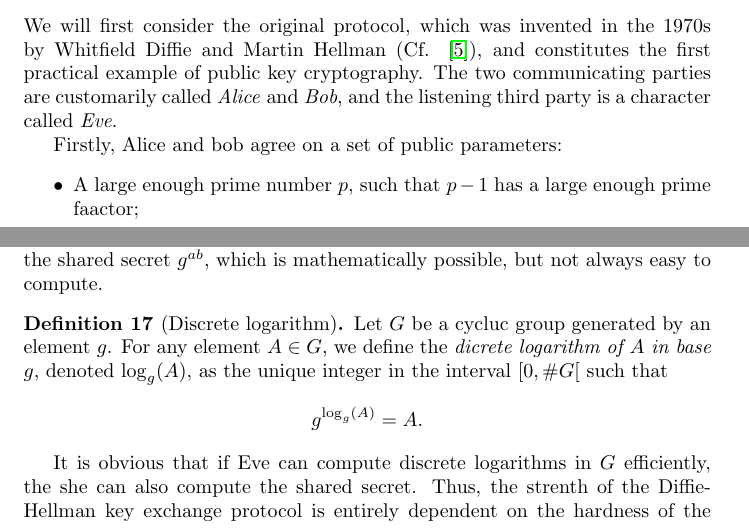
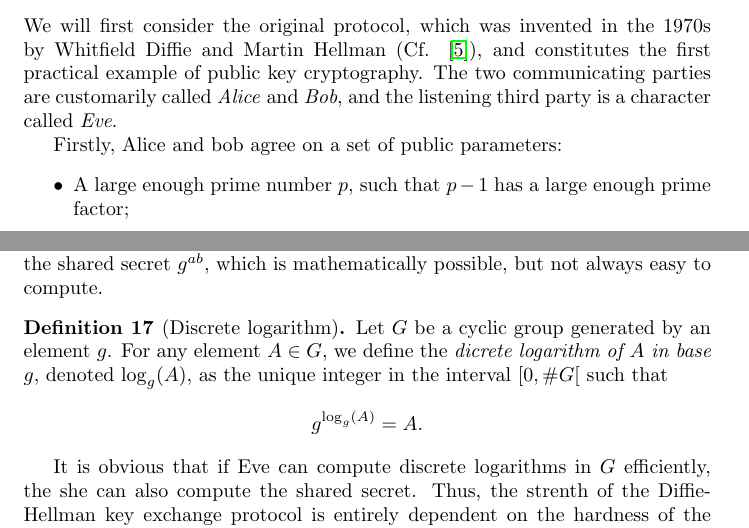
Before and after one commit to polzaku/Supersingular-Isogenies-Diffie-Hellman, a LaTeX document (Supersingular Isogeny Diffie Hellman.tex): two parts of pages 10 and 11 of 20, joined at a grey line, cut so that both start at the same text. Compiled offline with pdfLaTeX.

Commit message:
minor fix

```diff
--- a/Supersingular Isogeny Diffie Hellman.tex
+++ b/Supersingular Isogeny Diffie Hellman.tex
@@ -477,7 +477,7 @@ We will first consider the original protocol, which was invented in the 1970s by
 
 Firstly, Alice and bob agree on a set of public parameters:
 	\begin{itemize}
-		\item A large enough prime number $p$, such that $p - 1$ has a large enough prime faactor;
+		\item A large enough prime number $p$, such that $p - 1$ has a large enough prime factor;
 
 		\item A multiplicative generator $g \in \mathbb{Z}/p\mathbb{Z}$.
 
@@ -497,7 +497,7 @@ Then, Alice and Bob perform the following steps:
 The protocol can be generalized by replacing the multiplicative group $(\mathbb{Z}/p\mathbb{Z})^{\ast}$ with anny other cyclic group $G = \langle g \rangle$. So Eve is given the knowledge of the group $G$, its generator $g$ and public data $A, B \in G$. Her goal is to recover the shared secret $g^{ab}$, which is mathematically possible, but not always easy to compute.
 
 \begin{definition}[Discrete logarithm]
-	Let $G$ be a cycluc group generated by an element $g$. For any element $A \in G$, we define the \textit{dicrete logarithm of $A$ in base $g$}, denoted $\log_g(A)$, as the unique integer in the interval $[0, \#G[$ such that
+	Let $G$ be a cyclic group generated by an element $g$. For any element $A \in G$, we define the \textit{dicrete logarithm of $A$ in base $g$}, denoted $\log_g(A)$, as the unique integer in the interval $[0, \#G[$ such that
 		\[ g^{\log_g(A)} = A. \]
 \end{definition}
 
```
Also changed, not shown: Supersingular Isogeny Diffie Hellman.pdf, Supersingular Isogeny Diffie Hellman.tex (4 more changed lines).
